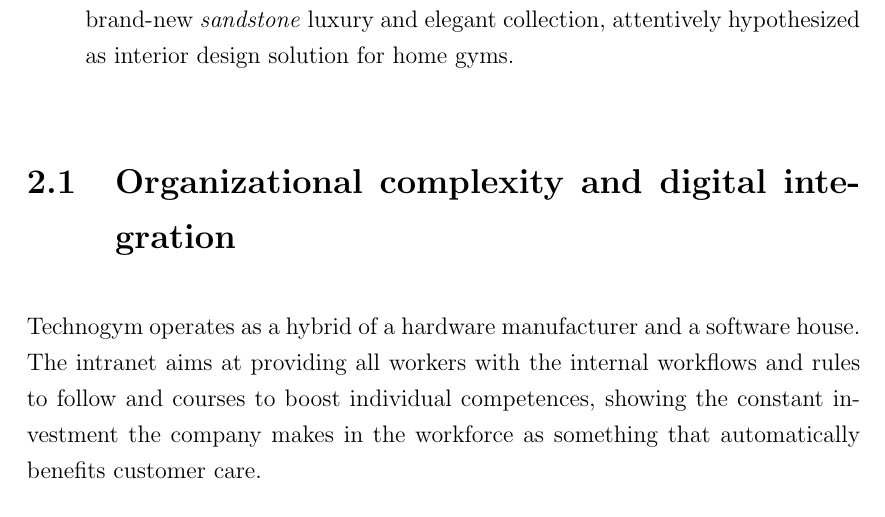
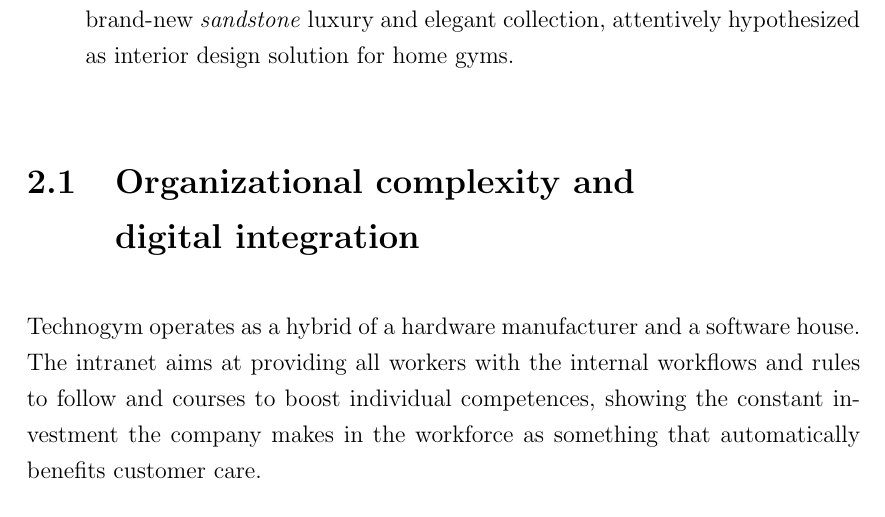
Before and after one commit to fgaeta-tg/Thesis, a LaTeX thesis (thesis-main.tex): part of page 17 of 60, cut so that both start at the same text. Compiled offline with pdfLaTeX.

Commit message:
style: chapter 2 title

```diff
--- a/thesis-main.tex
+++ b/thesis-main.tex
@@ -131,7 +131,7 @@
     \item \textbf{Ecosystem}, probably the real essence that encloses it all. Technogym was the first to introduce a \textit{digital key} - which today is mainly used as simple credit container for the coffee machine to underline how far progress has gone - to access its machines with a user account where all personal data and training progress are collected, to then switch to a bracelet, until the modern web applications released either for professional operators in clubs, hotels and hospitals who need to follow their clients, and for common people that want to gain access to a training program in an easy and efficient way to improve their lifestyle and habits while feeling assisted; it was the first to make clever usage of the cloud when it was first developed to really become seamless; it was the first and only gym-related enterprise to be accepted at the \textit{Salone del Mobile} in Milan, the primary international design exhibition where it battled to conquer a honorable place after years of investing in deeply thought design choices and yearning for credits, especially with its brand-new \textit{sandstone} luxury and elegant collection, attentively hypothesized as interior design solution for home gyms.
 \end{enumerate}
 
-\section{Organizational complexity and digital integration}
+\section{Organizational complexity and \\ digital integration}
 
 Technogym operates as a hybrid of a hardware manufacturer and a software house. The intranet aims at providing all workers with the internal workflows and rules to follow and courses to boost individual competences, showing the constant investment the company makes in the workforce as something that automatically benefits customer care.
 
```
